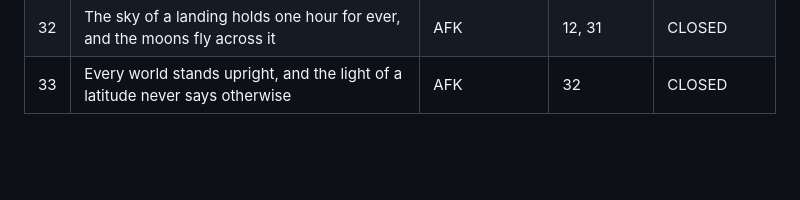
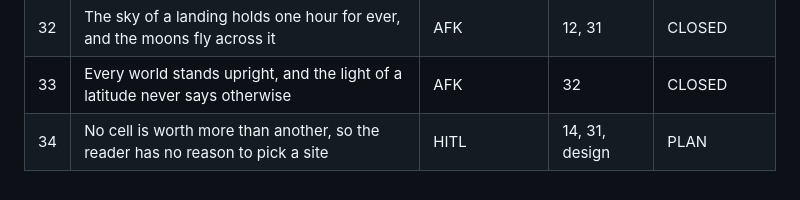
Before and after one commit to tadast/myworlds, a Markdown page: docs/issues/README.md, the part around the change. Rendered like a GitHub page; blank space fills up the shorter version.

Commit message:
Add issue 34 to the issue table
Co-Authored-By: Claude Fable 5.1 <noreply@anthropic.com>

```diff
--- a/docs/issues/README.md
+++ b/docs/issues/README.md
@@ -288,3 +288,4 @@ Parallel lanes once 04 is merged: 05, 06, 07, 09 can run at the same time. 07 an
 | 31 | The probe carries no instrument, and the edge of its reach reads as a fault | AFK | 23, 25, 30 | CLOSED |
 | 32 | The sky of a landing holds one hour for ever, and the moons fly across it | AFK | 12, 31 | CLOSED |
 | 33 | Every world stands upright, and the light of a latitude never says otherwise | AFK | 32 | CLOSED |
+| 34 | No cell is worth more than another, so the reader has no reason to pick a site | HITL | 14, 31, design | PLAN |
```
